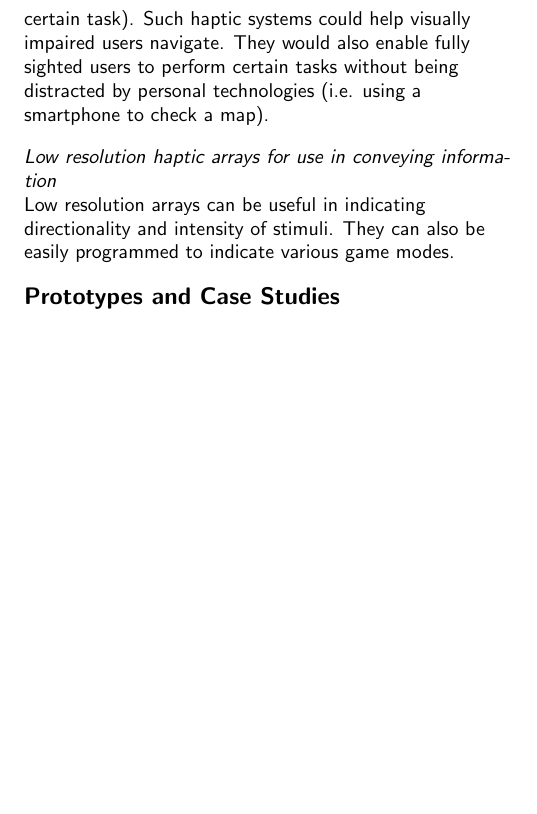
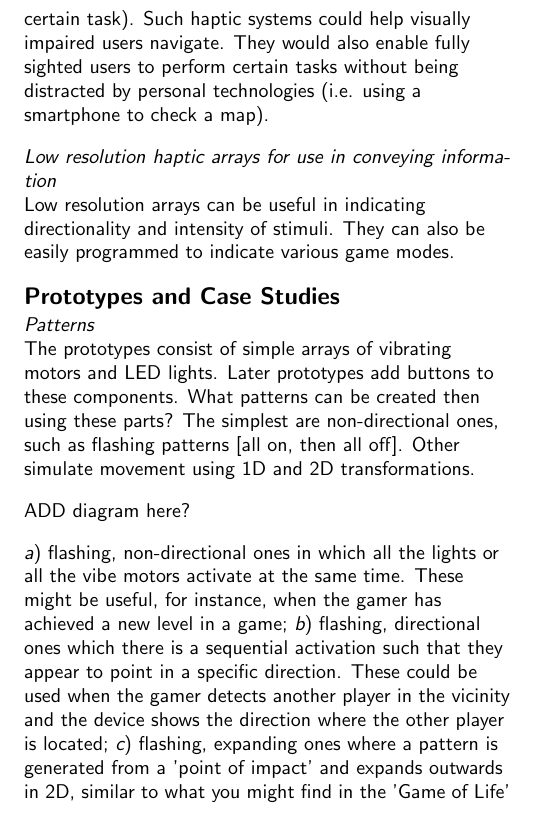
Before and after one commit to drart/mobilehic2014, a LaTeX document (MGDSPET.tex): part of one column of page 3 of 4 before the commit and part of one column of page 3 of 5 after it, cut so that both start at the same text, the shorter picture padded with empty space. Compiled offline with pdfLaTeX.

Commit message:
added patterns in Prototypes

```diff
--- a/MGDSPET.tex
+++ b/MGDSPET.tex
@@ -153,7 +153,16 @@ Low resolution arrays can be useful in indicating directionality and intensity o
 % ======================================================================
 \section{Prototypes and Case Studies}
 % ======================================================================
+\subsection{Patterns}
+The prototypes consist of simple arrays of vibrating motors and LED lights. Later prototypes add buttons to these components. What patterns can be created then using these parts? The simplest are non-directional ones, such as flashing patterns [all on, then all off]. Other simulate movement using 1D and 2D transformations.
 
+ADD diagram here?
+
+\begin{inparaenum}[\itshape a\upshape)]
+\item flashing, non-directional ones in which all the lights or all the vibe motors activate at the same time. These might be useful, for instance, when the gamer has achieved a new level in a game;
+\item flashing, directional ones which there is a sequential activation such that they appear to point in a specific direction. These could be used when the gamer detects another player in the vicinity and the device shows the direction where the other player is located;
+\item flashing, expanding ones where a pattern is generated from a 'point of impact' and expands outwards in 2D, similar to what you might find in the 'Game of Life'
+\end{inparaenum}
 
 \subsection{ Development of prototypes}
 Prototypes began as the simplest and least refined expression of a wearable or functional haptic device. The first prototype has simple linear arrangement of LED light and mobile phone type vibrating motors. When the connected to an Arduino micro-controller this band emits a rhythmic and visual sequential pattern that could conceivably could be used to notify band wearers of others in their vicinity. Although this band was perhaps the most simplistic band possible, it could in fact be functional in some minimal sense for a transmedia gaming experience. Also, such a minimal band would be inexpensive to manufacture and simple to program.
```
